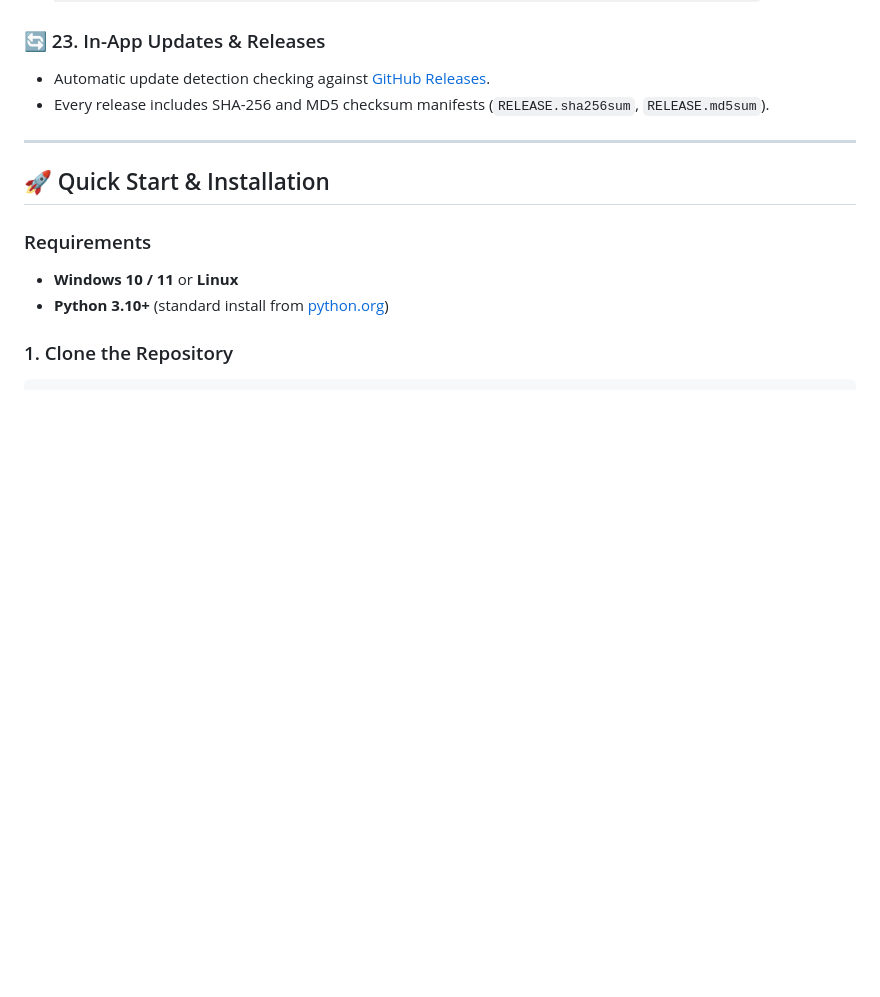
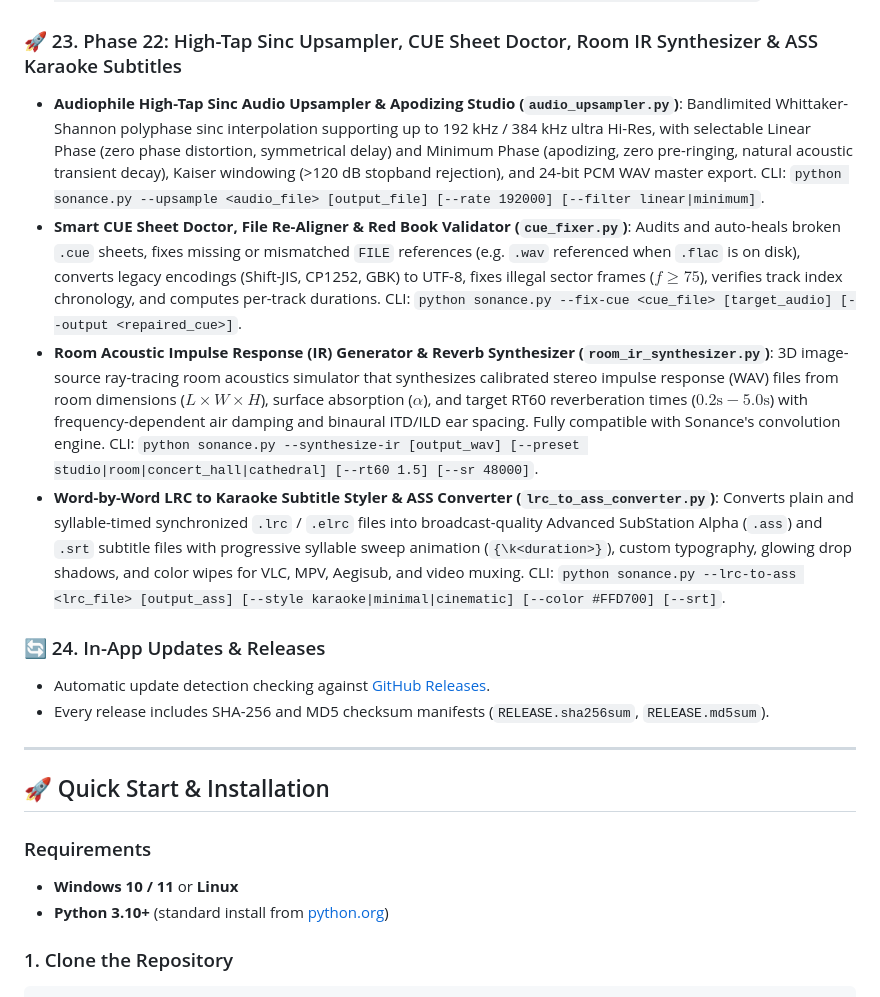
Before and after one commit to Sandeep2062/Sonance, a Markdown page: README.md, the part around the change. Rendered like a GitHub page; blank space fills up the shorter version.

Commit message:
docs: Document Phase 22 Upsampler, CUE Fixer, Room IR, and ASS Subtitles in README

```diff
--- a/README.md
+++ b/README.md
@@ -181,7 +181,13 @@ Sonance brings together three distinct open-source powerhouses:
 - **Smart Silence Audio Track Splitter & Auto-CUE Generator (`track_splitter.py`)**: Splits continuous vinyl record side digitizations, live concert recordings, and DJ sets into individual tagged tracks based on adaptive silence thresholding (-50 dBFS to -30 dBFS) and zero-crossing snapping to prevent clicks, with automatic Red Book `.cue` sheet export. CLI: `python sonance.py --auto-split <audio_file> [output_dir] [--threshold -42.0] [--min-silence 1.5]`.
 - **Synchronized LRC Karaoke Video & Theater Generator (`lyrics_video_maker.py`)**: Transforms any audio track and synchronized `.lrc` into an animated karaoke presentation with glowing typography transitions and smooth vertical line scrolling, supporting both standalone HTML5 Karaoke Theater and MP4 video generation. CLI: `python sonance.py --lyrics-video <audio_file> [lrc_file] [output_video] [--resolution 1080p|720p]`.
 
-### 🔄 23. In-App Updates & Releases
+### 🚀 23. Phase 22: High-Tap Sinc Upsampler, CUE Sheet Doctor, Room IR Synthesizer & ASS Karaoke Subtitles
+- **Audiophile High-Tap Sinc Audio Upsampler & Apodizing Studio (`audio_upsampler.py`)**: Bandlimited Whittaker-Shannon polyphase sinc interpolation supporting up to 192 kHz / 384 kHz ultra Hi-Res, with selectable Linear Phase (zero phase distortion, symmetrical delay) and Minimum Phase (apodizing, zero pre-ringing, natural acoustic transient decay), Kaiser windowing (>120 dB stopband rejection), and 24-bit PCM WAV master export. CLI: `python sonance.py --upsample <audio_file> [output_file] [--rate 192000] [--filter linear|minimum]`.
+- **Smart CUE Sheet Doctor, File Re-Aligner & Red Book Validator (`cue_fixer.py`)**: Audits and auto-heals broken `.cue` sheets, fixes missing or mismatched `FILE` references (e.g. `.wav` referenced when `.flac` is on disk), converts legacy encodings (Shift-JIS, CP1252, GBK) to UTF-8, fixes illegal sector frames ($f \ge 75$), verifies track index chronology, and computes per-track durations. CLI: `python sonance.py --fix-cue <cue_file> [target_audio] [--output <repaired_cue>]`.
+- **Room Acoustic Impulse Response (IR) Generator & Reverb Synthesizer (`room_ir_synthesizer.py`)**: 3D image-source ray-tracing room acoustics simulator that synthesizes calibrated stereo impulse response (WAV) files from room dimensions ($L \times W \times H$), surface absorption ($\alpha$), and target RT60 reverberation times ($0.2\text{s} - 5.0\text{s}$) with frequency-dependent air damping and binaural ITD/ILD ear spacing. Fully compatible with Sonance's convolution engine. CLI: `python sonance.py --synthesize-ir [output_wav] [--preset studio|room|concert_hall|cathedral] [--rt60 1.5] [--sr 48000]`.
+- **Word-by-Word LRC to Karaoke Subtitle Styler & ASS Converter (`lrc_to_ass_converter.py`)**: Converts plain and syllable-timed synchronized `.lrc` / `.elrc` files into broadcast-quality Advanced SubStation Alpha (`.ass`) and `.srt` subtitle files with progressive syllable sweep animation (`{\k<duration>}`), custom typography, glowing drop shadows, and color wipes for VLC, MPV, Aegisub, and video muxing. CLI: `python sonance.py --lrc-to-ass <lrc_file> [output_ass] [--style karaoke|minimal|cinematic] [--color #FFD700] [--srt]`.
+
+### 🔄 24. In-App Updates & Releases
 - Automatic update detection checking against [GitHub Releases](https://github.com/Sandeep2062/Sonance/releases).
 - Every release includes SHA-256 and MD5 checksum manifests (`RELEASE.sha256sum`, `RELEASE.md5sum`).
 
```
